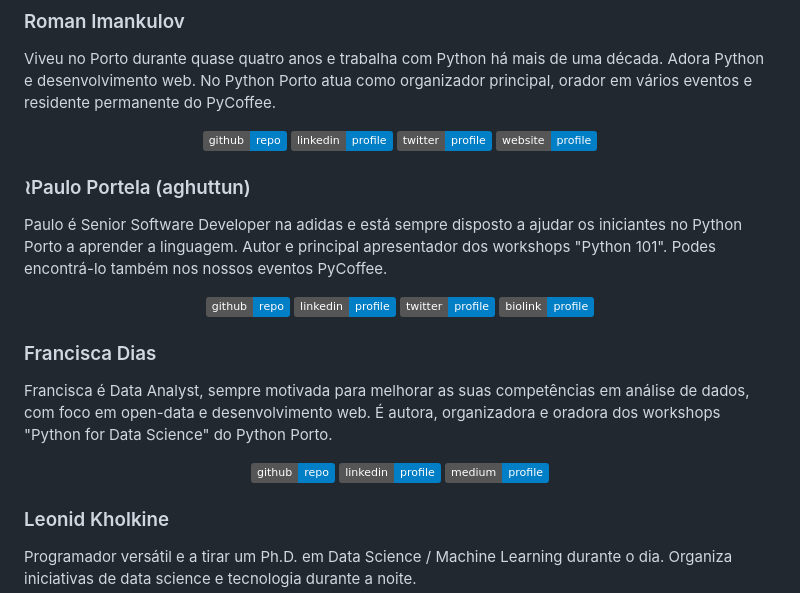
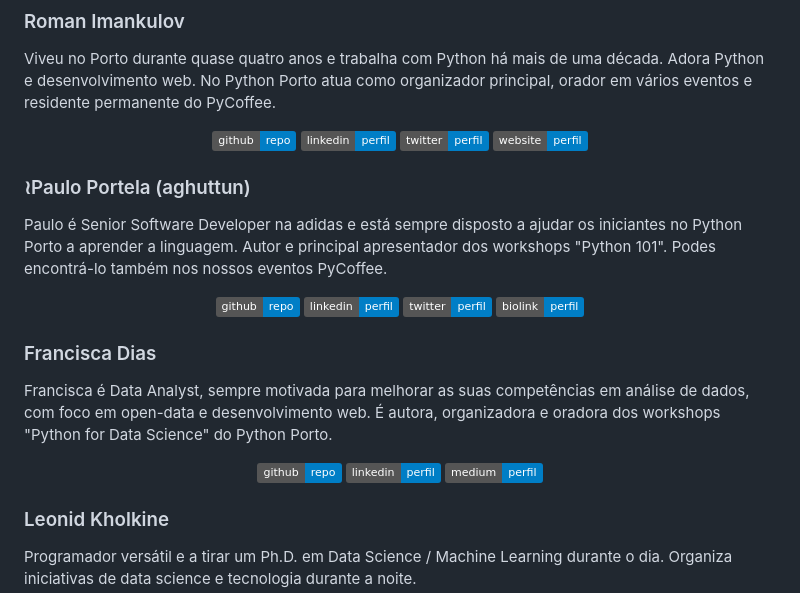
Before and after one commit to pyporto/pyporto.github.io, a Markdown page: README.md, the part around the change. Rendered like a GitHub page; badges without logos.

```diff
--- a/README.md
+++ b/README.md
@@ -33,9 +33,9 @@ Viveu no Porto durante quase quatro anos e trabalha com Python há mais de uma d
 
 <div align="center">
   <a href="https://github.com/imankulov" target="_blank"><img src="https://img.shields.io/badge/github-repo-blue?logo=github" alt="GitHub"></a>
-  <a href="https://www.linkedin.com/in/roman-imankulov-91076144/" target="_blank"><img src="https://img.shields.io/badge/linkedin-profile-blue" alt="LinkedIn"></a>
-  <a href="https://x.com/rdotpy" target="_blank"><img src="https://img.shields.io/badge/twitter-profile-blue?logo=x" alt="X"></a>
-  <a href="https://roman.pt" target="_blank"><img src="https://img.shields.io/badge/website-profile-blue?logo=website" alt="Roman"></a>
+  <a href="https://www.linkedin.com/in/roman-imankulov-91076144/" target="_blank"><img src="https://img.shields.io/badge/linkedin-perfil-blue" alt="LinkedIn"></a>
+  <a href="https://x.com/rdotpy" target="_blank"><img src="https://img.shields.io/badge/twitter-perfil-blue?logo=x" alt="X"></a>
+  <a href="https://roman.pt" target="_blank"><img src="https://img.shields.io/badge/website-perfil-blue?logo=website" alt="Roman"></a>
 </div>
 
 ### ≀Paulo Portela (aghuttun)
@@ -44,9 +44,9 @@ Paulo é Senior Software Developer na adidas e está sempre disposto a ajudar os
 
 <div align="center">
   <a href="https://github.com/aghuttun" target="_blank"><img src="https://img.shields.io/badge/github-repo-blue?logo=github" alt="GitHub"></a>
-  <a href="https://www.linkedin.com/in/aghuttun/" target="_blank"><img src="https://img.shields.io/badge/linkedin-profile-blue" alt="LinkedIn"></a>
-  <a href="https://x.com/aghuttun" target="_blank"><img src="https://img.shields.io/badge/twitter-profile-blue?logo=x" alt="X"></a>
-  <a href="https://bio.site/aghuttun" target="_blank"><img src="https://img.shields.io/badge/biolink-profile-blue?logo=biolink" alt="Biolink"></a>
+  <a href="https://www.linkedin.com/in/aghuttun/" target="_blank"><img src="https://img.shields.io/badge/linkedin-perfil-blue" alt="LinkedIn"></a>
+  <a href="https://x.com/aghuttun" target="_blank"><img src="https://img.shields.io/badge/twitter-perfil-blue?logo=x" alt="X"></a>
+  <a href="https://bio.site/aghuttun" target="_blank"><img src="https://img.shields.io/badge/biolink-perfil-blue?logo=biolink" alt="Biolink"></a>
 </div>
 
 ### Francisca Dias
@@ -55,8 +55,8 @@ Francisca é Data Analyst, sempre motivada para melhorar as suas competências e
 
 <div align="center">
   <a href="https://github.com/franciscadias" target="_blank"><img src="https://img.shields.io/badge/github-repo-blue?logo=github" alt="GitHub"></a>
-  <a href="https://www.linkedin.com/in/franciscacardosodias/" target="_blank"><img src="https://img.shields.io/badge/linkedin-profile-blue" alt="LinkedIn"></a>
-  <a href="https://medium.com/@francisca.cardoso.dias" target="_blank"><img src="https://img.shields.io/badge/medium-profile-blue?logo=medium" alt="Medium"></a>
+  <a href="https://www.linkedin.com/in/franciscacardosodias/" target="_blank"><img src="https://img.shields.io/badge/linkedin-perfil-blue" alt="LinkedIn"></a>
+  <a href="https://medium.com/@francisca.cardoso.dias" target="_blank"><img src="https://img.shields.io/badge/medium-perfil-blue?logo=medium" alt="Medium"></a>
 </div>
 
 ### Leonid Kholkine
```
